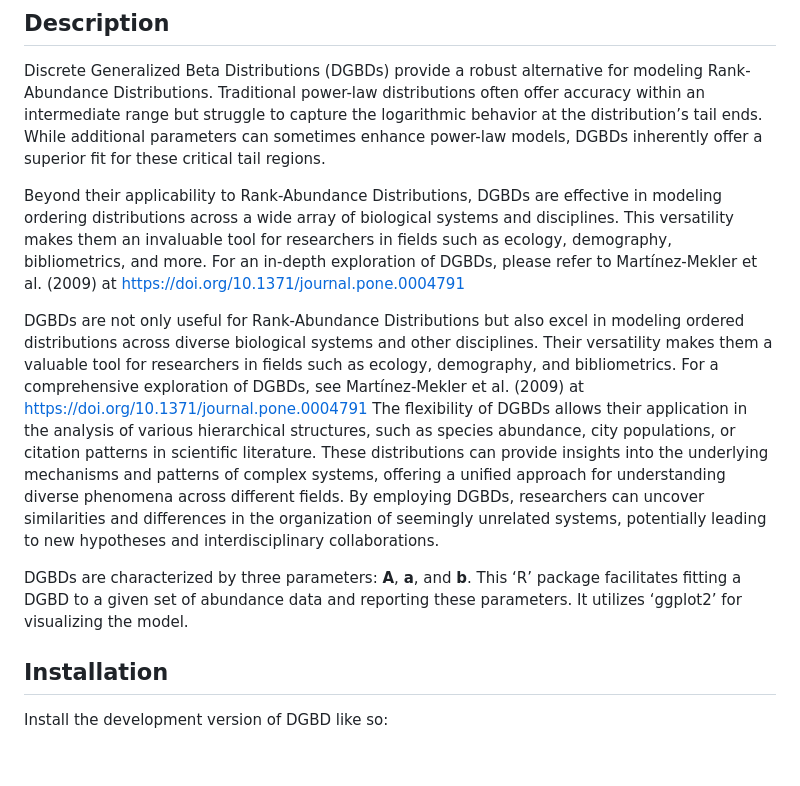
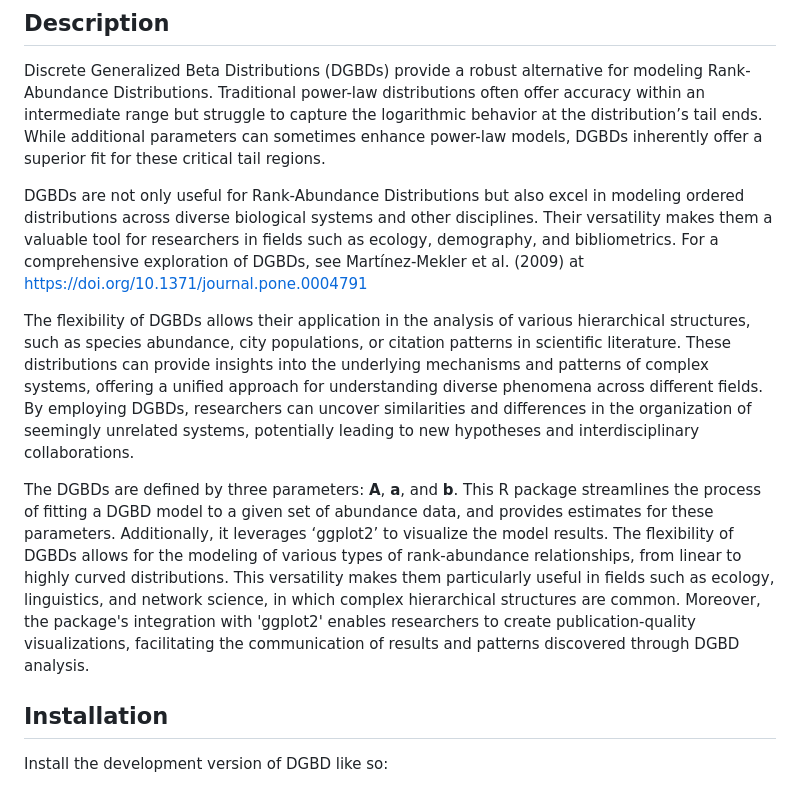
Before and after one commit to Fa-Moe/DGBD, a Markdown page: README.md, the part around the change. Rendered like a GitHub page; blank space fills up the shorter version.

```diff
--- a/README.md
+++ b/README.md
@@ -31,21 +31,14 @@ distribution’s tail ends. While additional parameters can sometimes
 enhance power-law models, DGBDs inherently offer a superior fit for
 these critical tail regions.
 
-Beyond their applicability to Rank-Abundance Distributions, DGBDs are
-effective in modeling ordering distributions across a wide array of
-biological systems and disciplines. This versatility makes them an
-invaluable tool for researchers in fields such as ecology, demography,
-bibliometrics, and more. For an in-depth exploration of DGBDs, please
-refer to Martínez-Mekler et al. (2009) at
-<https://doi.org/10.1371/journal.pone.0004791>
+
 
 DGBDs are not only useful for Rank-Abundance Distributions but also excel in modeling ordered distributions across diverse biological systems and other disciplines. Their versatility makes them a valuable tool for researchers in fields such as ecology, demography, and bibliometrics. For a comprehensive exploration of DGBDs, see Martínez-Mekler et al. (2009) at <https://doi.org/10.1371/journal.pone.0004791>
+
 The flexibility of DGBDs allows their application in the analysis of various hierarchical structures, such as species abundance, city populations, or citation patterns in scientific literature. These distributions can provide insights into the underlying mechanisms and patterns of complex systems, offering a unified approach for understanding diverse phenomena across different fields. By employing DGBDs, researchers can uncover similarities and differences in the organization of seemingly unrelated systems, potentially leading to new hypotheses and interdisciplinary collaborations.
 
-DGBDs are characterized by three parameters: **A**, **a**, and **b**.
-This ‘R’ package facilitates fitting a DGBD to a given set of abundance
-data and reporting these parameters. It utilizes ‘ggplot2’ for
-visualizing the model.
+
+The DGBDs are defined by three parameters: **A**, **a**, and **b**. This R package streamlines the process of fitting a DGBD model to a given set of abundance data, and provides estimates for these parameters. Additionally, it leverages ‘ggplot2’ to visualize the model results. The flexibility of DGBDs allows for the modeling of various types of rank-abundance relationships, from linear to highly curved distributions. This versatility makes them particularly useful in fields such as ecology, linguistics, and network science, in which complex hierarchical structures are common. Moreover, the package's integration with 'ggplot2' enables researchers to create publication-quality visualizations, facilitating the communication of results and patterns discovered through DGBD analysis.
 
 ## Installation
 
```
